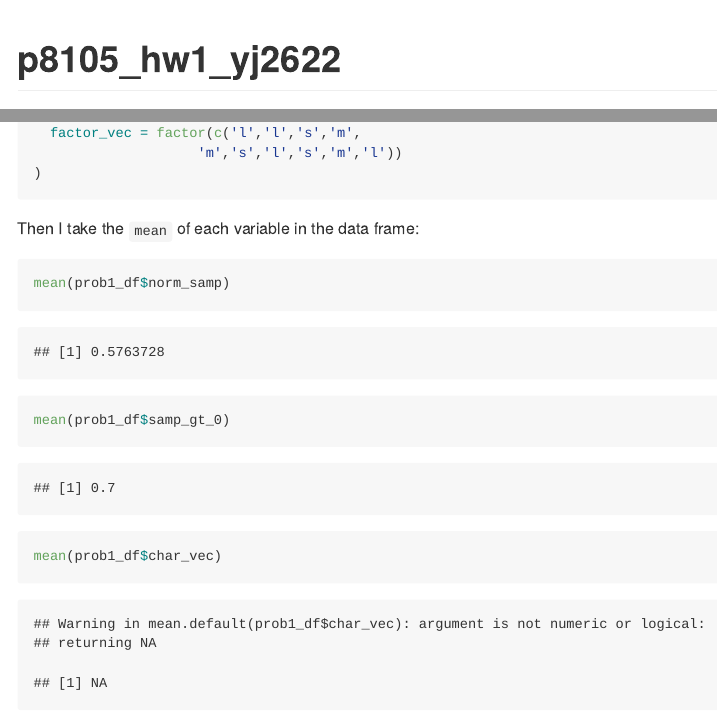
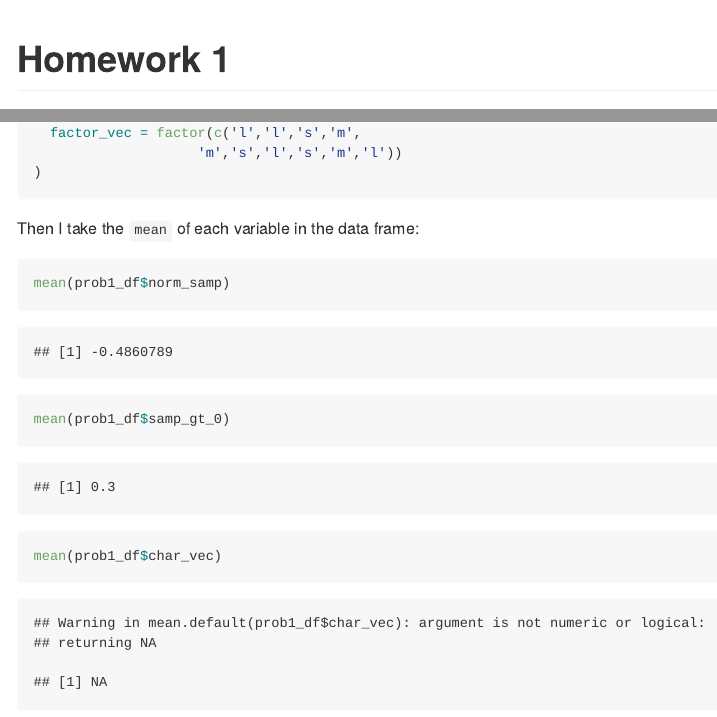
Before and after one commit to yingj2622/p8105_hw1_yj2622, an R Markdown document (p8105_hw1_yj2622.Rmd): the page in a window 1100 px wide, from its top, and a second part further down, joined at a grey line. The pictures show the output file p8105_hw1_yj2622.md that the author committed with the source, drawn offline in the style of GitHub.

Commit message:
Change the title and the format of subtitle

```diff
--- a/p8105_hw1_yj2622.Rmd
+++ b/p8105_hw1_yj2622.Rmd
@@ -1,5 +1,5 @@
 ---
-title: "p8105_hw1_yj2622"
+title: "Homework 1"
 author: "Ying Jin"
 date: "2020/9/15"
 output: github_document
```
Also changed, not shown: p8105_hw1_yj2622.md, p8105_hw1_yj2622.Rmd (2 more changed lines).
